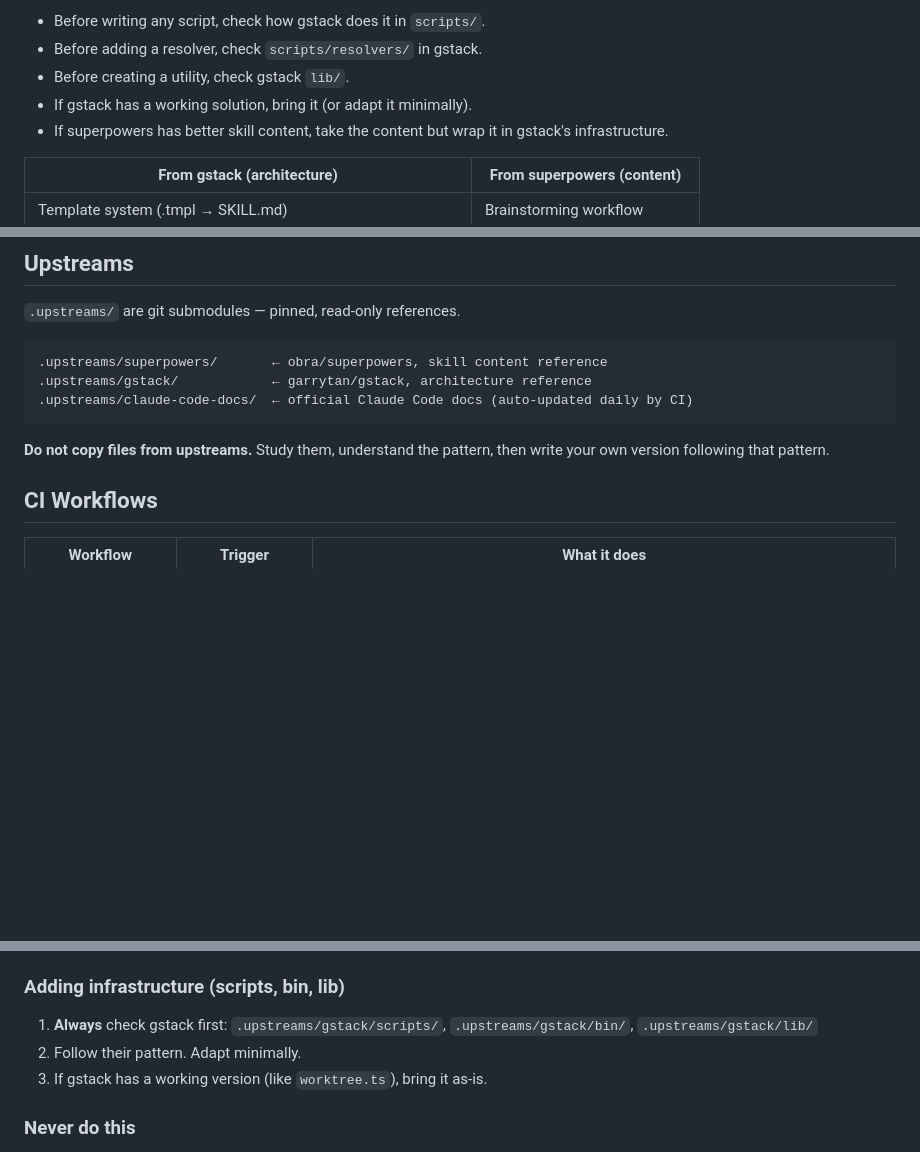
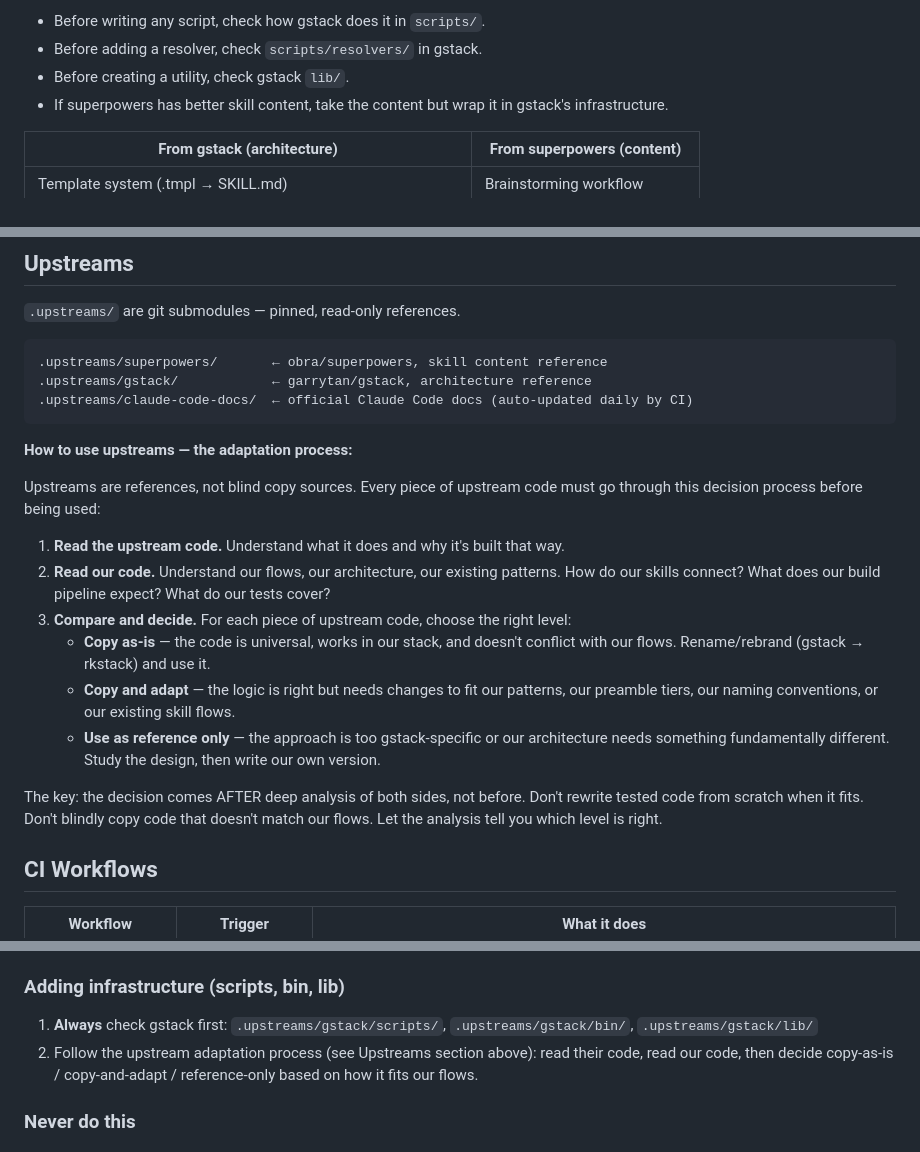
Before and after one commit to mrkhachaturov/rkstack, a Markdown page: CLAUDE.md, 3 parts joined by grey strips. Rendered like a GitHub page; blank space fills up the shorter version.

Commit message:
docs: clarify upstream adaptation process in CLAUDE.md
Replace contradictory instructions ("do not copy" vs "bring as-is") with
a 3-level decision framework: copy-as-is, copy-and-adapt, or reference-only.
The decision comes after deep analysis of both upstream code and our own
flows — not as a blanket rule in either direction.

Co-Authored-By: Claude Opus 4.6 (1M context) <noreply@anthropic.com>

````diff
--- a/CLAUDE.md
+++ b/CLAUDE.md
@@ -313,7 +313,6 @@ template/preamble pattern.
 - Before writing any script, check how gstack does it in `scripts/`.
 - Before adding a resolver, check `scripts/resolvers/` in gstack.
 - Before creating a utility, check gstack `lib/`.
-- If gstack has a working solution, bring it (or adapt it minimally).
 - If superpowers has better skill content, take the content but wrap it in
   gstack's infrastructure.
 
@@ -343,8 +342,27 @@ template/preamble pattern.
 .upstreams/claude-code-docs/  ← official Claude Code docs (auto-updated daily by CI)
 ```
 
-**Do not copy files from upstreams.** Study them, understand the pattern, then
-write your own version following that pattern.
+**How to use upstreams — the adaptation process:**
+
+Upstreams are references, not blind copy sources. Every piece of upstream code
+must go through this decision process before being used:
+
+1. **Read the upstream code.** Understand what it does and why it's built that way.
+2. **Read our code.** Understand our flows, our architecture, our existing patterns.
+   How do our skills connect? What does our build pipeline expect? What do our
+   tests cover?
+3. **Compare and decide.** For each piece of upstream code, choose the right level:
+   - **Copy as-is** — the code is universal, works in our stack, and doesn't conflict
+     with our flows. Rename/rebrand (gstack → rkstack) and use it.
+   - **Copy and adapt** — the logic is right but needs changes to fit our patterns,
+     our preamble tiers, our naming conventions, or our existing skill flows.
+   - **Use as reference only** — the approach is too gstack-specific or our
+     architecture needs something fundamentally different. Study the design,
+     then write our own version.
+
+The key: the decision comes AFTER deep analysis of both sides, not before.
+Don't rewrite tested code from scratch when it fits. Don't blindly copy code
+that doesn't match our flows. Let the analysis tell you which level is right.
 
 ## CI Workflows
 
@@ -393,8 +411,9 @@ preamble tiers, and the build workflow.
 
 1. **Always** check gstack first: `.upstreams/gstack/scripts/`,
    `.upstreams/gstack/bin/`, `.upstreams/gstack/lib/`
-2. Follow their pattern. Adapt minimally.
-3. If gstack has a working version (like `worktree.ts`), bring it as-is.
+2. Follow the upstream adaptation process (see Upstreams section above):
+   read their code, read our code, then decide copy-as-is / copy-and-adapt /
+   reference-only based on how it fits our flows.
 
 ### Never do this
 
````
